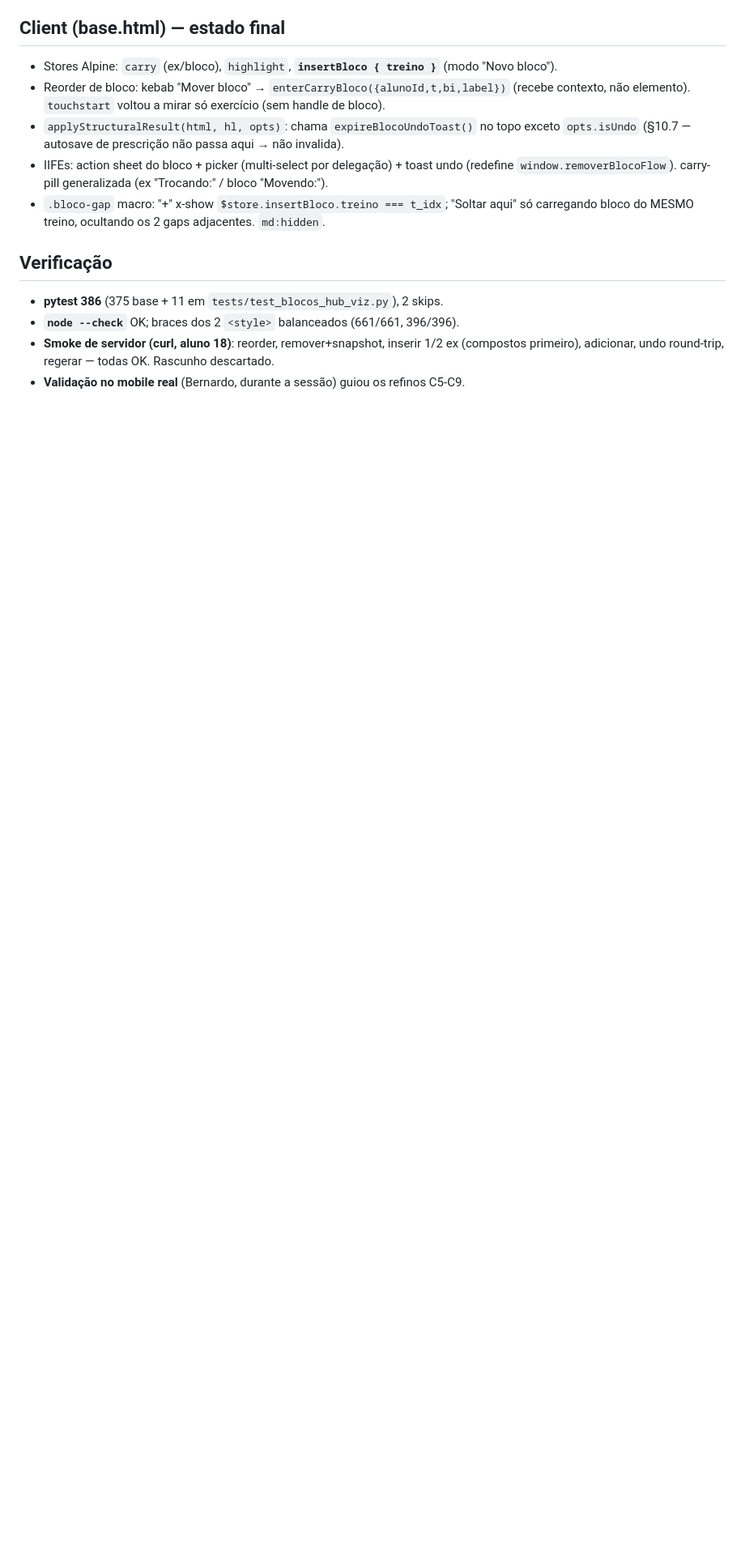
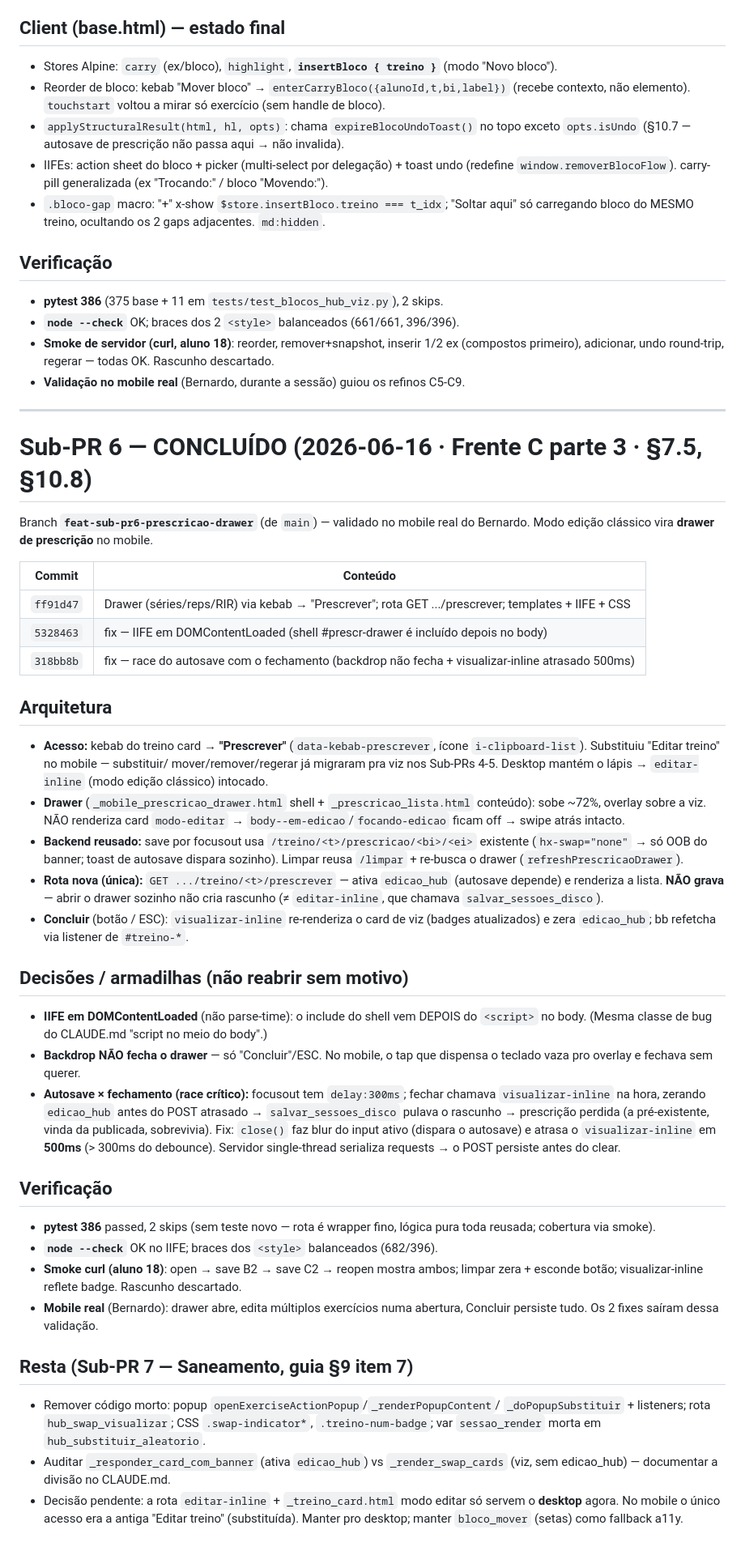
Before and after one commit to berfleck/workout-app2, a Markdown page: docs/redesign/handoff_swipe_2026-06-15.md, the part around the change. Shown at 81% size. Drawn GitHub-style; blank space fills up the shorter version.

Commit message:
docs(swipe): handoff — Sub-PR 6 concluído (drawer de prescrição)
Estado final, arquitetura, decisões/armadilhas (IIFE em DOMContentLoaded,
backdrop não fecha, race autosave×fechamento) e o que resta pro Sub-PR 7.

Co-Authored-By: Claude Opus 4.8 (1M context) <noreply@anthropic.com>

```diff
--- a/docs/redesign/handoff_swipe_2026-06-15.md
+++ b/docs/redesign/handoff_swipe_2026-06-15.md
@@ -151,3 +151,64 @@ Core (C1-C4) + refino de UI no mobile real do Bernardo (C5-C9). Plano em
 - **Smoke de servidor (curl, aluno 18)**: reorder, remover+snapshot, inserir 1/2 ex (compostos
   primeiro), adicionar, undo round-trip, regerar — todas OK. Rascunho descartado.
 - **Validação no mobile real** (Bernardo, durante a sessão) guiou os refinos C5-C9.
+
+---
+
+# Sub-PR 6 — CONCLUÍDO (2026-06-16 · Frente C parte 3 · §7.5, §10.8)
+
+Branch **`feat-sub-pr6-prescricao-drawer`** (de `main`) — validado no mobile real
+do Bernardo. Modo edição clássico vira **drawer de prescrição** no mobile.
+
+| Commit | Conteúdo |
+|---|---|
+| `ff91d47` | Drawer (séries/reps/RIR) via kebab → "Prescrever"; rota GET .../prescrever; templates + IIFE + CSS |
+| `5328463` | fix — IIFE em DOMContentLoaded (shell #prescr-drawer é incluído depois no body) |
+| `318bb8b` | fix — race do autosave com o fechamento (backdrop não fecha + visualizar-inline atrasado 500ms) |
+
+## Arquitetura
+- **Acesso:** kebab do treino card → **"Prescrever"** (`data-kebab-prescrever`,
+  ícone `i-clipboard-list`). Substituiu "Editar treino" no mobile — substituir/
+  mover/remover/regerar já migraram pra viz nos Sub-PRs 4-5. Desktop mantém o
+  lápis → `editar-inline` (modo edição clássico) intocado.
+- **Drawer** (`_mobile_prescricao_drawer.html` shell + `_prescricao_lista.html`
+  conteúdo): sobe ~72%, overlay sobre a viz. NÃO renderiza card `modo-editar` →
+  `body--em-edicao`/`focando-edicao` ficam off → swipe atrás intacto.
+- **Backend reusado:** save por focusout usa `/treino/<t>/prescricao/<bi>/<ei>`
+  existente (`hx-swap="none"` → só OOB do banner; toast de autosave dispara
+  sozinho). Limpar reusa `/limpar` + re-busca o drawer (`refreshPrescricaoDrawer`).
+- **Rota nova (única):** `GET .../treino/<t>/prescrever` — ativa `edicao_hub`
+  (autosave depende) e renderiza a lista. **NÃO grava** — abrir o drawer sozinho
+  não cria rascunho (≠ `editar-inline`, que chamava `salvar_sessoes_disco`).
+- **Concluir** (botão / ESC): `visualizar-inline` re-renderiza o card de viz
+  (badges atualizados) e zera `edicao_hub`; bb refetcha via listener de `#treino-*`.
+
+## Decisões / armadilhas (não reabrir sem motivo)
+- **IIFE em DOMContentLoaded** (não parse-time): o include do shell vem DEPOIS do
+  `<script>` no body. (Mesma classe de bug do CLAUDE.md "script no meio do body".)
+- **Backdrop NÃO fecha o drawer** — só "Concluir"/ESC. No mobile, o tap que
+  dispensa o teclado vaza pro overlay e fechava sem querer.
+- **Autosave × fechamento (race crítico):** focusout tem `delay:300ms`; fechar
+  chamava `visualizar-inline` na hora, zerando `edicao_hub` antes do POST atrasado
+  → `salvar_sessoes_disco` pulava o rascunho → prescrição perdida (a pré-existente,
+  vinda da publicada, sobrevivia). Fix: `close()` faz blur do input ativo (dispara
+  o autosave) e atrasa o `visualizar-inline` em **500ms** (> 300ms do debounce).
+  Servidor single-thread serializa requests → o POST persiste antes do clear.
+
+## Verificação
+- **pytest 386** passed, 2 skips (sem teste novo — rota é wrapper fino, lógica
+  pura toda reusada; cobertura via smoke).
+- **`node --check`** OK no IIFE; braces dos `<style>` balanceados (682/396).
+- **Smoke curl (aluno 18)**: open → save B2 → save C2 → reopen mostra ambos;
+  limpar zera + esconde botão; visualizar-inline reflete badge. Rascunho descartado.
+- **Mobile real** (Bernardo): drawer abre, edita múltiplos exercícios numa
+  abertura, Concluir persiste tudo. Os 2 fixes saíram dessa validação.
+
+## Resta (Sub-PR 7 — Saneamento, guia §9 item 7)
+- Remover código morto: popup `openExerciseActionPopup`/`_renderPopupContent`/
+  `_doPopupSubstituir` + listeners; rota `hub_swap_visualizar`; CSS `.swap-indicator*`,
+  `.treino-num-badge`; var `sessao_render` morta em `hub_substituir_aleatorio`.
+- Auditar `_responder_card_com_banner` (ativa `edicao_hub`) vs `_render_swap_cards`
+  (viz, sem edicao_hub) — documentar a divisão no CLAUDE.md.
+- Decisão pendente: a rota `editar-inline` + `_treino_card.html` modo editar só
+  servem o **desktop** agora. No mobile o único acesso era a antiga "Editar treino"
+  (substituída). Manter pro desktop; manter `bloco_mover` (setas) como fallback a11y.
```
